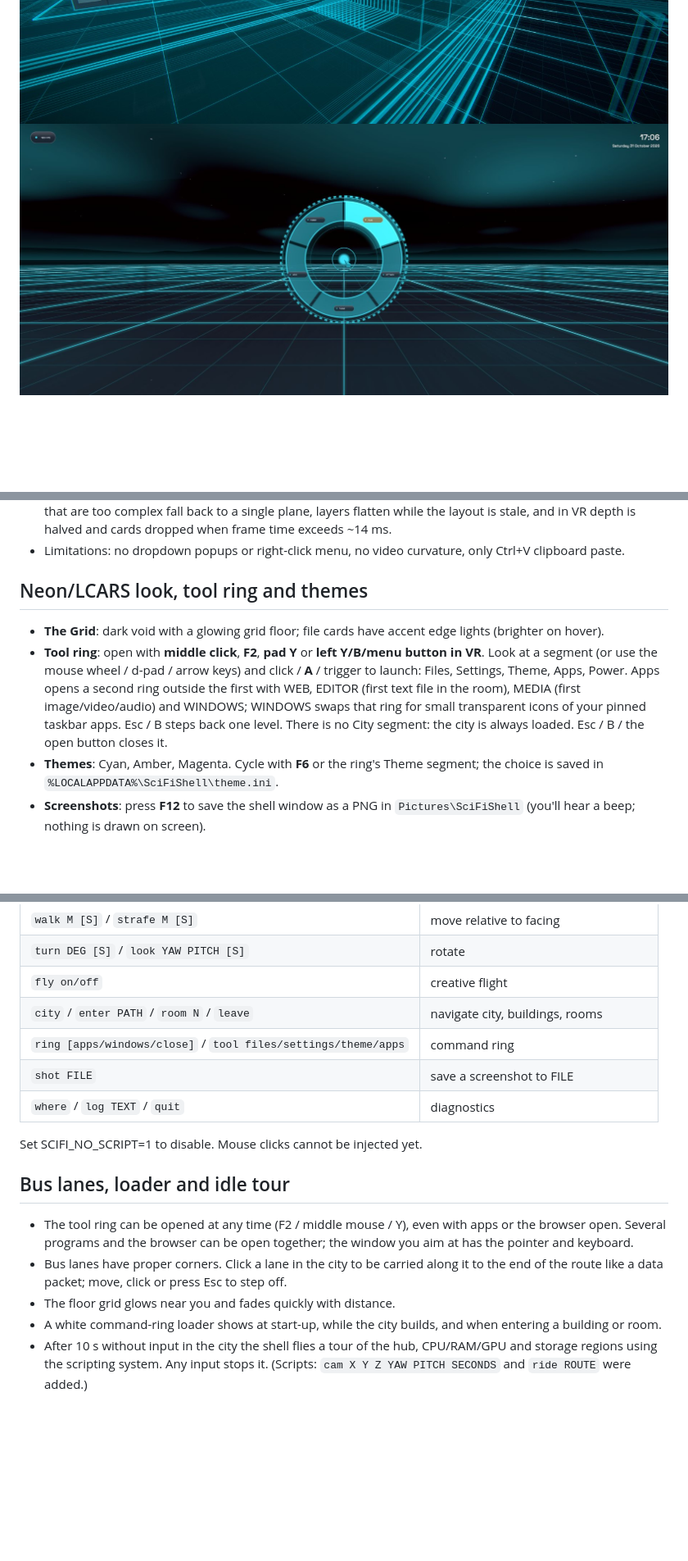
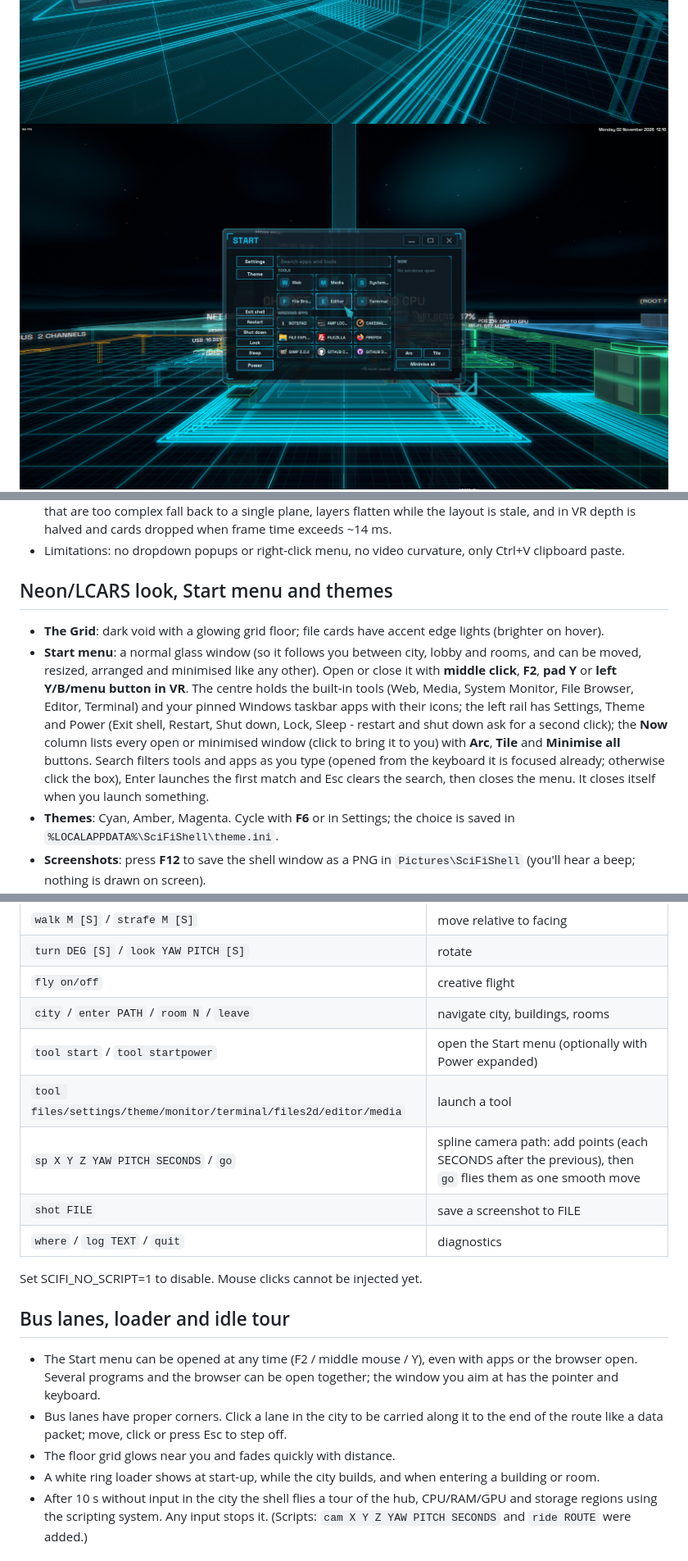
Before and after one commit to Davidalanfisk/SciFiShell, a Markdown page: README.md, 3 parts joined by grey strips. Shown at 82% size. Rendered like a GitHub page; pictures changed too: docs/command-ring.jpg (deleted), docs/start-menu.jpg (added); blank space fills up the shorter version.

Commit message:
Start menu replaces the command ring; text files open in the built-in editor; spline camera paths
Co-authored-by: Copilot App <223556219+Copilot@users.noreply.github.com>

```diff
--- a/README.md
+++ b/README.md
@@ -91,7 +91,7 @@ Districts sit on glass-pane floors with a neon outline, and the whole city has a
 ![Street level](docs/city-street.jpg)
 ![The hub and bus lanes](docs/city-hub.jpg)
 ![A lane station on a storage region](docs/city-station.jpg)
-![The command ring](docs/command-ring.jpg)
+![The Start menu](docs/start-menu.jpg)
 ![Settings](docs/settings.jpg)
 
 ## Built-in tools
@@ -254,9 +254,9 @@ folder is missing the shell builds without a browser. The project now builds as
   dropped when frame time exceeds ~14 ms.
 - Limitations: no dropdown popups or right-click menu, no video curvature, only Ctrl+V clipboard paste.
 
-## Neon/LCARS look, tool ring and themes
+## Neon/LCARS look, Start menu and themes
 
 - **The Grid**: dark void with a glowing grid floor; file cards have accent edge lights (brighter on hover).
-- **Tool ring**: open with **middle click**, **F2**, **pad Y** or **left Y/B/menu button in VR**. Look at a segment (or use the mouse wheel / d-pad / arrow keys) and click / **A** / trigger to launch: Files, Settings, Theme, Apps, Power. Apps opens a second ring outside the first with WEB, EDITOR (first text file in the room), MEDIA (first image/video/audio) and WINDOWS; WINDOWS swaps that ring for small transparent icons of your pinned taskbar apps. Esc / B steps back one level. There is no City segment: the city is always loaded. Esc / B / the open button closes it.
-- **Themes**: Cyan, Amber, Magenta. Cycle with **F6** or the ring's Theme segment; the choice is saved in `%LOCALAPPDATA%\SciFiShell\theme.ini`.
+- **Start menu**: a normal glass window (so it follows you between city, lobby and rooms, and can be moved, resized, arranged and minimised like any other). Open or close it with **middle click**, **F2**, **pad Y** or **left Y/B/menu button in VR**. The centre holds the built-in tools (Web, Media, System Monitor, File Browser, Editor, Terminal) and your pinned Windows taskbar apps with their icons; the left rail has Settings, Theme and Power (Exit shell, Restart, Shut down, Lock, Sleep - restart and shut down ask for a second click); the **Now** column lists every open or minimised window (click to bring it to you) with **Arc**, **Tile** and **Minimise all** buttons. Search filters tools and apps as you type (opened from the keyboard it is focused already; otherwise click the box), Enter launches the first match and Esc clears the search, then closes the menu. It closes itself when you launch something.
+- **Themes**: Cyan, Amber, Magenta. Cycle with **F6** or in Settings; the choice is saved in `%LOCALAPPDATA%\SciFiShell\theme.ini`.
 - **Screenshots**: press **F12** to save the shell window as a PNG in `Pictures\SciFiShell` (you'll hear a beep; nothing is drawn on screen).
@@ -339,7 +339,9 @@ The app runs commands from a script file: set SCIFI_SCRIPT=<file> at launch, or
 | `turn DEG [S]` / `look YAW PITCH [S]` | rotate |
 | `fly on/off` | creative flight |
 | `city` / `enter PATH` / `room N` / `leave` | navigate city, buildings, rooms |
-| `ring [apps/windows/close]` / `tool files/settings/theme/apps` | command ring |
+| `tool start` / `tool startpower` | open the Start menu (optionally with Power expanded) |
+| `tool files/settings/theme/monitor/terminal/files2d/editor/media` | launch a tool |
+| `sp X Y Z YAW PITCH SECONDS` / `go` | spline camera path: add points (each SECONDS after the previous), then `go` flies them as one smooth move |
 | `shot FILE` | save a screenshot to FILE |
 | `where` / `log TEXT` / `quit` | diagnostics |
 
@@ -347,10 +349,10 @@ Set SCIFI_NO_SCRIPT=1 to disable. Mouse clicks cannot be injected yet.
 
 
 ## Bus lanes, loader and idle tour
-- The tool ring can be opened at any time (F2 / middle mouse / Y), even with apps or the browser open. Several programs and the browser can be open together; the window you aim at has the pointer and keyboard.
+- The Start menu can be opened at any time (F2 / middle mouse / Y), even with apps or the browser open. Several programs and the browser can be open together; the window you aim at has the pointer and keyboard.
 - Bus lanes have proper corners. Click a lane in the city to be carried along it to the end of the route like a data packet; move, click or press Esc to step off.
 - The floor grid glows near you and fades quickly with distance.
-- A white command-ring loader shows at start-up, while the city builds, and when entering a building or room.
+- A white ring loader shows at start-up, while the city builds, and when entering a building or room.
 - After 10 s without input in the city the shell flies a tour of the hub, CPU/RAM/GPU and storage regions using the scripting system. Any input stops it. (Scripts: `cam X Y Z YAW PITCH SECONDS` and `ride ROUTE` were added.)
 
 ### Bus network routing
```
Also changed, not shown: other parts of README.md (+12 -12 lines), 7 other files.
